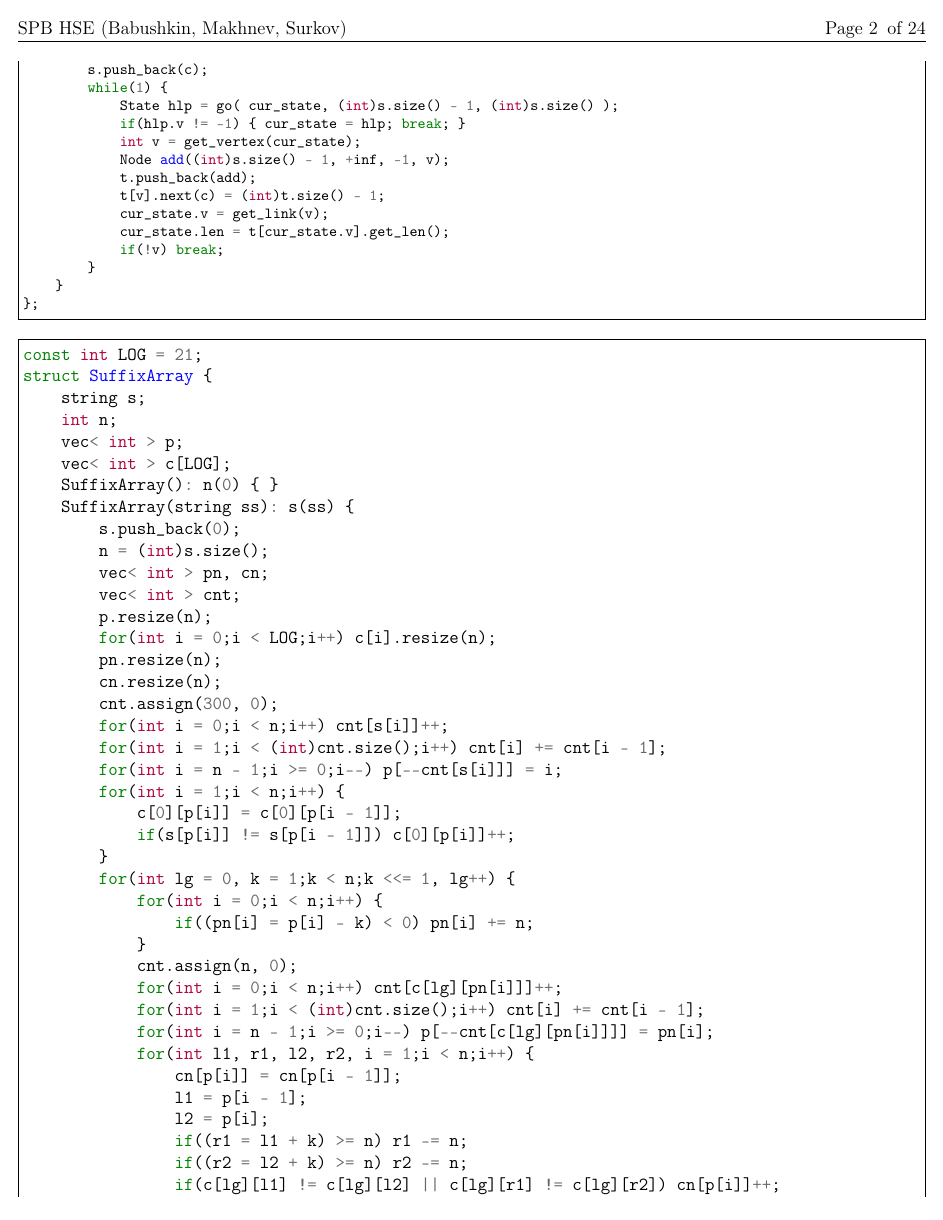
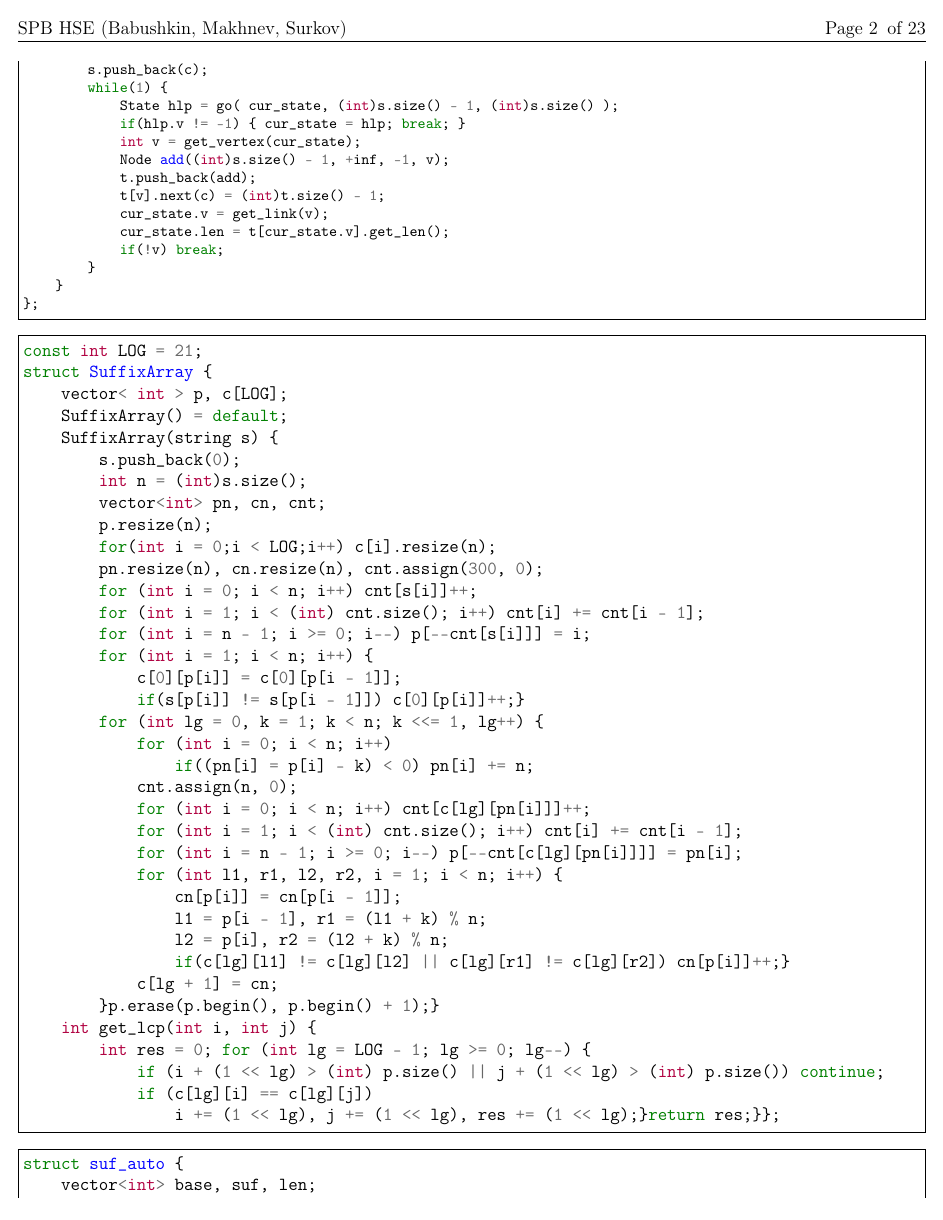
Before and after one commit to vasalf/TRD, a LaTeX document (for_pdf/trd.tex): page 2 of 24 before the commit and page 2 of 23 after it. Compiled offline with pdfLaTeX.

Commit message:
compress suffix array

```diff
--- a/for_pdf/trd.tex
+++ b/for_pdf/trd.tex
@@ -204,68 +204,46 @@ struct SuffixTree {
 };
 \end{minted}
 
-\begin{minted}[linenos,frame=single]{c++}
+\begin{minted}[frame=single]{c++}
 const int LOG = 21;
 struct SuffixArray {
-    string s;
-    int n;
-    vec< int > p;
-    vec< int > c[LOG];
-    SuffixArray(): n(0) { }
-    SuffixArray(string ss): s(ss) {
+    vector< int > p, c[LOG];
+    SuffixArray() = default;
+    SuffixArray(string s) {
         s.push_back(0);
-        n = (int)s.size();
-        vec< int > pn, cn;
-        vec< int > cnt;
+        int n = (int)s.size();
+        vector<int> pn, cn, cnt;
         p.resize(n);
         for(int i = 0;i < LOG;i++) c[i].resize(n);
-        pn.resize(n);
-        cn.resize(n);
-        cnt.assign(300, 0);
-        for(int i = 0;i < n;i++) cnt[s[i]]++;
-        for(int i = 1;i < (int)cnt.size();i++) cnt[i] += cnt[i - 1];
-        for(int i = n - 1;i >= 0;i--) p[--cnt[s[i]]] = i;
-        for(int i = 1;i < n;i++) {
+        pn.resize(n), cn.resize(n), cnt.assign(300, 0);
+        for (int i = 0; i < n; i++) cnt[s[i]]++;
+        for (int i = 1; i < (int) cnt.size(); i++) cnt[i] += cnt[i - 1];
+        for (int i = n - 1; i >= 0; i--) p[--cnt[s[i]]] = i;
+        for (int i = 1; i < n; i++) {
             c[0][p[i]] = c[0][p[i - 1]];
-            if(s[p[i]] != s[p[i - 1]]) c[0][p[i]]++;
-        }
-        for(int lg = 0, k = 1;k < n;k <<= 1, lg++) {
-            for(int i = 0;i < n;i++) {
+            if(s[p[i]] != s[p[i - 1]]) c[0][p[i]]++;}
+        for (int lg = 0, k = 1; k < n; k <<= 1, lg++) {
+            for (int i = 0; i < n; i++)
                 if((pn[i] = p[i] - k) < 0) pn[i] += n;
-            }
             cnt.assign(n, 0);
-            for(int i = 0;i < n;i++) cnt[c[lg][pn[i]]]++;
-            for(int i = 1;i < (int)cnt.size();i++) cnt[i] += cnt[i - 1];
-            for(int i = n - 1;i >= 0;i--) p[--cnt[c[lg][pn[i]]]] = pn[i];
-            for(int l1, r1, l2, r2, i = 1;i < n;i++) {
+            for (int i = 0; i < n; i++) cnt[c[lg][pn[i]]]++;
+            for (int i = 1; i < (int) cnt.size(); i++) cnt[i] += cnt[i - 1];
+            for (int i = n - 1; i >= 0; i--) p[--cnt[c[lg][pn[i]]]] = pn[i];
+            for (int l1, r1, l2, r2, i = 1; i < n; i++) {
                 cn[p[i]] = cn[p[i - 1]];
-                l1 = p[i - 1];
-                l2 = p[i];
-                if((r1 = l1 + k) >= n) r1 -= n;
-                if((r2 = l2 + k) >= n) r2 -= n;
-                if(c[lg][l1] != c[lg][l2] || c[lg][r1] != c[lg][r2]) cn[p[i]]++;
-            }
+                l1 = p[i - 1], r1 = (l1 + k) % n;
+                l2 = p[i], r2 = (l2 + k) % n;
+                if(c[lg][l1] != c[lg][l2] || c[lg][r1] != c[lg][r2]) cn[p[i]]++;}
             c[lg + 1] = cn;
-        }
-        p.erase(p.begin(), p.begin() + 1);
-        n--;
-    }
+        }p.erase(p.begin(), p.begin() + 1);}
     int get_lcp(int i, int j) {
-        int res = 0;
-        for(int lg = LOG - 1;lg >= 0;lg--) {
-            if(i + (1 << lg) > n || j + (1 << lg) > n) continue;
-            if(c[lg][i] == c[lg][j]) {
-                i += (1 << lg);
-                j += (1 << lg);
-                res += (1 << lg);
-            }
-        }
-        return res;
-    }
-};
+        int res = 0; for (int lg = LOG - 1; lg >= 0; lg--) {
+            if (i + (1 << lg) > (int) p.size() || j + (1 << lg) > (int) p.size()) continue;
+            if (c[lg][i] == c[lg][j])
+                i += (1 << lg), j += (1 << lg), res += (1 << lg);}return res;}};
 \end{minted}
 
-\begin{minted}[linenos,frame=single]{c++}
+\begin{minted}[frame=single]{c++}
 struct suf_auto {
     vector<int> base, suf, len;
     vector<vector<int>> g;
```
Also changed, not shown: for_pdf/trd.pdf, for_pdf/trd.tex (32 more changed lines).
